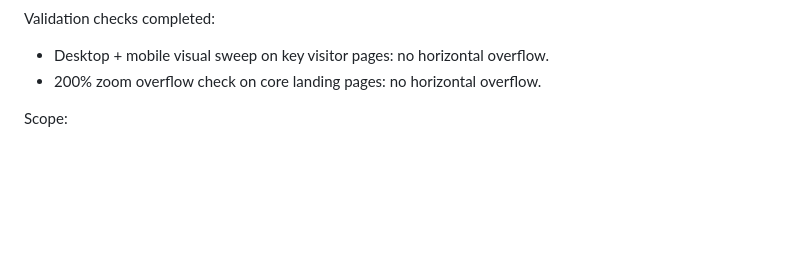
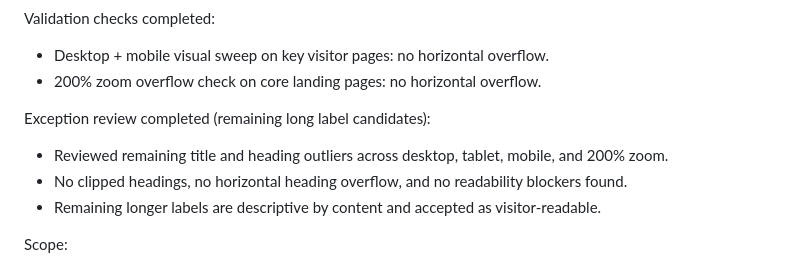
Before and after one commit to GrandpaSiebert/hawkinshollowbooks, a Markdown page: LIBRARY-COMPLETE-PUNCHLIST.md, the part around the change. GitHub-like rendering; blank space fills up the shorter version.

Commit message:
Internal QA Session 2: complete exception review for title and heading outliers

```diff
--- a/LIBRARY-COMPLETE-PUNCHLIST.md
+++ b/LIBRARY-COMPLETE-PUNCHLIST.md
@@ -76,6 +76,12 @@ Validation checks completed:
 
 - Desktop + mobile visual sweep on key visitor pages: no horizontal overflow.
 - 200% zoom overflow check on core landing pages: no horizontal overflow.
+
+Exception review completed (remaining long label candidates):
+
+- Reviewed remaining title and heading outliers across desktop, tablet, mobile, and 200% zoom.
+- No clipped headings, no horizontal heading overflow, and no readability blockers found.
+- Remaining longer labels are descriptive by content and accepted as visitor-readable.
 
 Scope:
 
```
